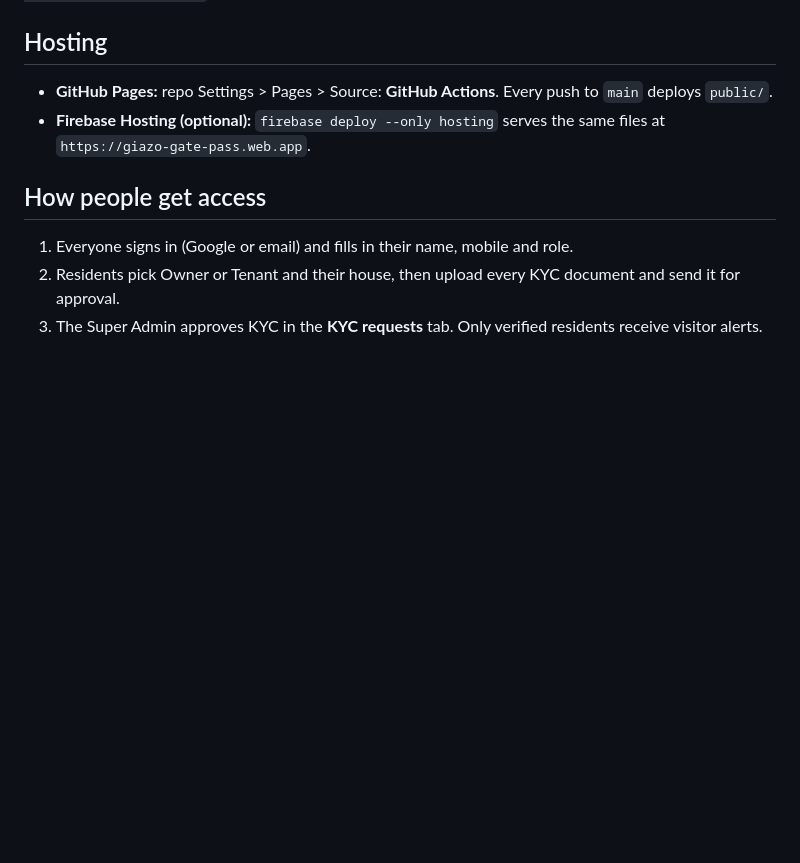
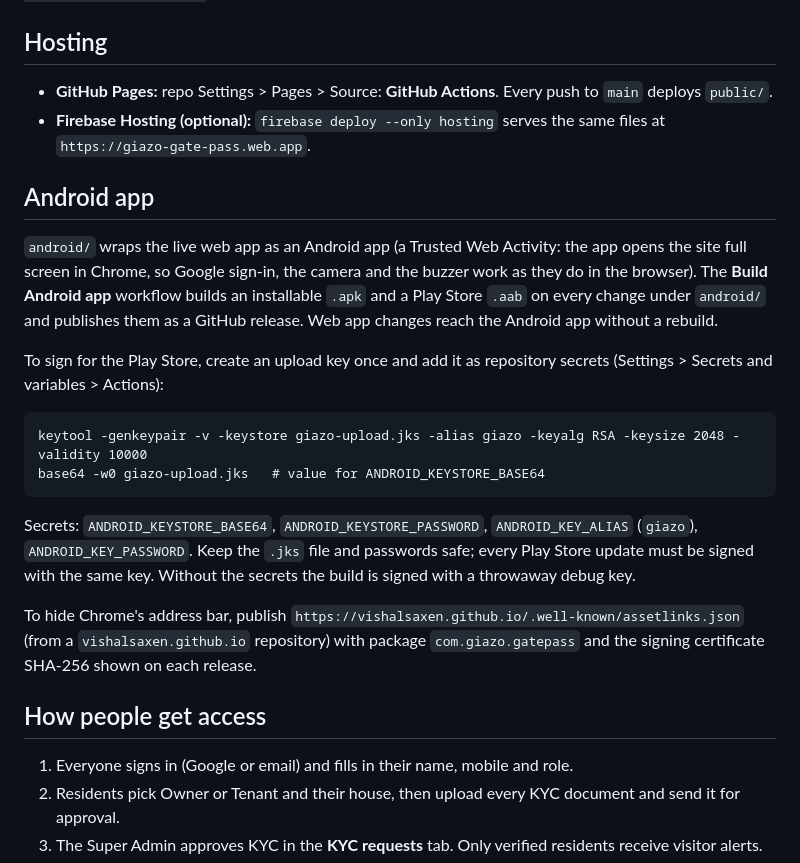
Before and after one commit to vishalsaxen/giazo_gate_pass, a Markdown page: README.md, the part around the change. Rendered like a GitHub page; blank space fills up the shorter version.

Commit message:
README: Android app build and signing
Co-Authored-By: Claude Opus 5.5 (1M context) <noreply@anthropic.com>
Claude-Session: https://claude.ai/code/session_015AjBKTbymgJX5tgadWd9ik

````diff
--- a/README.md
+++ b/README.md
@@ -33,6 +33,21 @@ With the Firebase CLI you can do steps 4 and 5 in one go: `firebase deploy --onl
 - **GitHub Pages:** repo Settings > Pages > Source: **GitHub Actions**. Every push to `main` deploys `public/`.
 - **Firebase Hosting (optional):** `firebase deploy --only hosting` serves the same files at `https://giazo-gate-pass.web.app`.
 
+## Android app
+
+`android/` wraps the live web app as an Android app (a Trusted Web Activity: the app opens the site full screen in Chrome, so Google sign-in, the camera and the buzzer work as they do in the browser). The **Build Android app** workflow builds an installable `.apk` and a Play Store `.aab` on every change under `android/` and publishes them as a GitHub release. Web app changes reach the Android app without a rebuild.
+
+To sign for the Play Store, create an upload key once and add it as repository secrets (Settings > Secrets and variables > Actions):
+
+```
+keytool -genkeypair -v -keystore giazo-upload.jks -alias giazo -keyalg RSA -keysize 2048 -validity 10000
+base64 -w0 giazo-upload.jks   # value for ANDROID_KEYSTORE_BASE64
+```
+
+Secrets: `ANDROID_KEYSTORE_BASE64`, `ANDROID_KEYSTORE_PASSWORD`, `ANDROID_KEY_ALIAS` (`giazo`), `ANDROID_KEY_PASSWORD`. Keep the `.jks` file and passwords safe; every Play Store update must be signed with the same key. Without the secrets the build is signed with a throwaway debug key.
+
+To hide Chrome's address bar, publish `https://vishalsaxen.github.io/.well-known/assetlinks.json` (from a `vishalsaxen.github.io` repository) with package `com.giazo.gatepass` and the signing certificate SHA-256 shown on each release.
+
 ## How people get access
 
 1. Everyone signs in (Google or email) and fills in their name, mobile and role.
````
